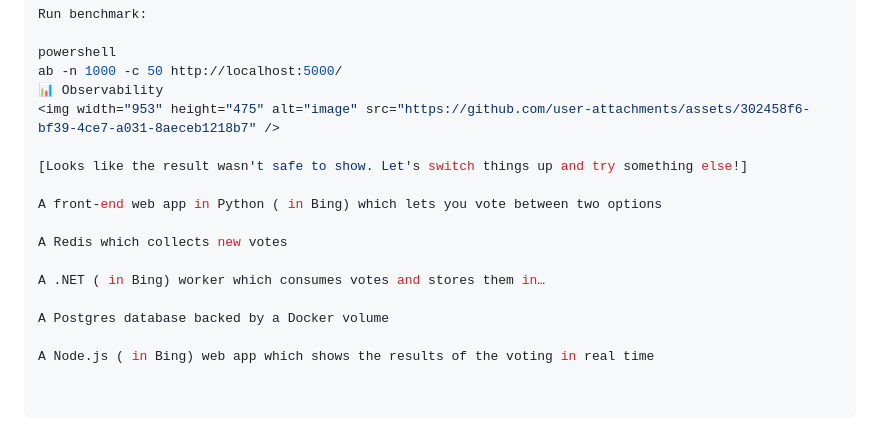
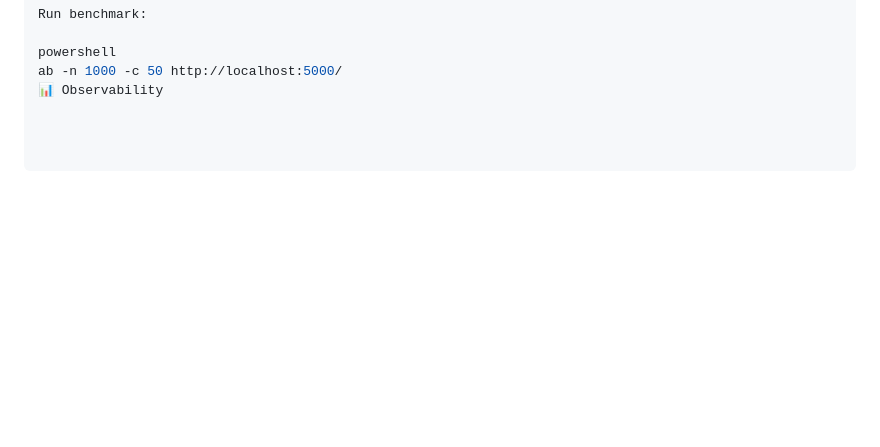
Before and after one commit to oterademoacrisure/Observability_Demo, a Markdown page: README.md, the part around the change. GitHub-like rendering; blank space fills up the shorter version.

```diff
--- a/README.md
+++ b/README.md
@@ -158,16 +158,3 @@ Run benchmark:
 powershell
 ab -n 1000 -c 50 http://localhost:5000/
 📊 Observability
-<img width="953" height="475" alt="image" src="https://github.com/user-attachments/assets/302458f6-bf39-4ce7-a031-8aeceb1218b7" />
-
-[Looks like the result wasn't safe to show. Let's switch things up and try something else!]
-
-A front‑end web app in Python ( in Bing) which lets you vote between two options
-
-A Redis which collects new votes
-
-A .NET ( in Bing) worker which consumes votes and stores them in…
-
-A Postgres database backed by a Docker volume
-
-A Node.js ( in Bing) web app which shows the results of the voting in real time
```
